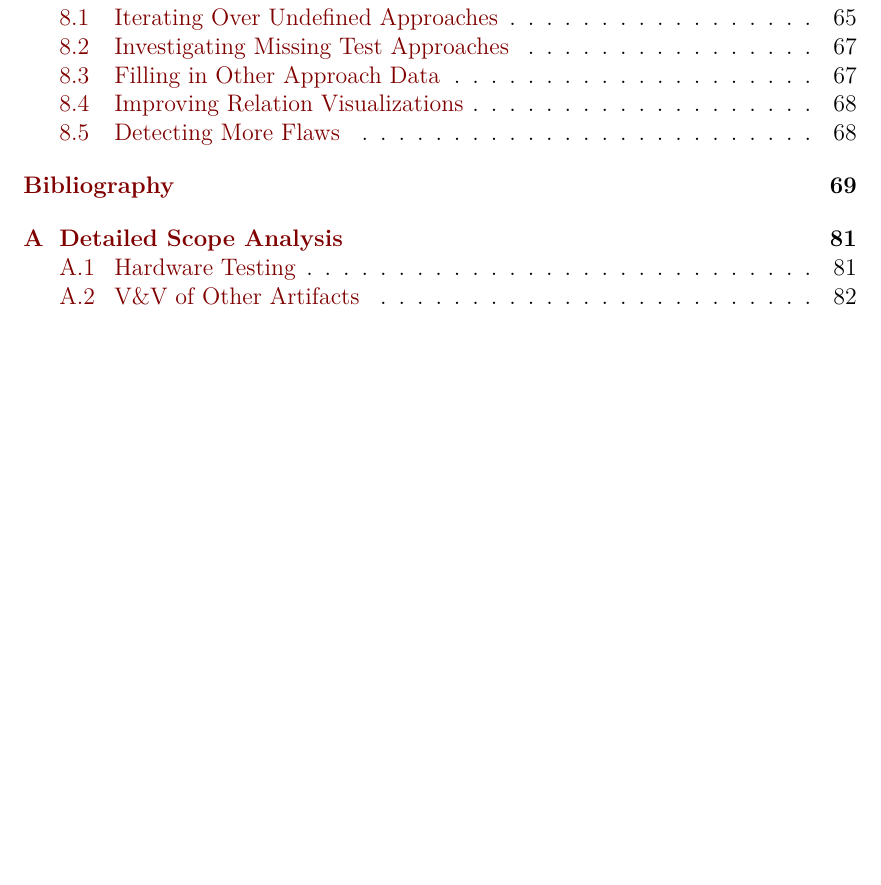
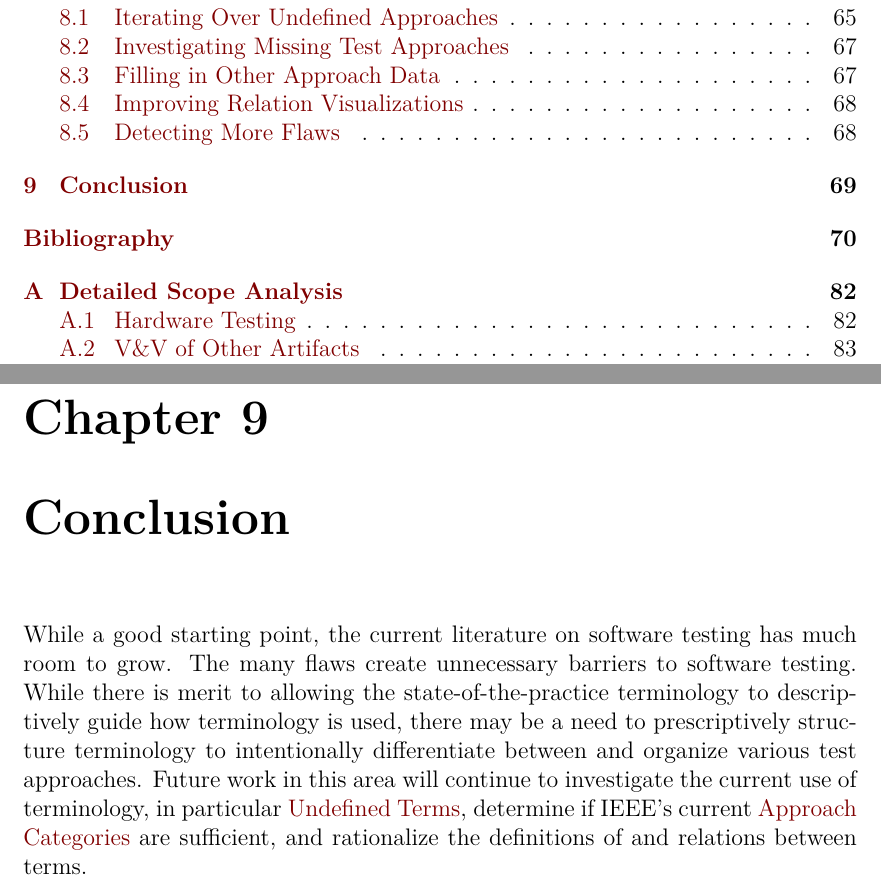
Before and after one commit to samm82/TestingTesting, a LaTeX thesis (thesis.tex, which reads chapters/09_conclusion.tex): part of page 11 of 144 before the commit and two parts of pages 11 and 86 of 145 after it, the two joined at a grey line, cut so that both start at the same text, the shorter picture padded with empty space. The pictures show the PDF file thesis.pdf that the author committed with the source.

Commit message:
Add skeleton for conclusion chapter; #261
Use paper's conclusion as a placeholder to be fleshed out
Rename chapter filenames to reflect their in/exclusion

```diff
--- /dev/null
+++ b/chapters/09_conclusion.tex
@@ -0,0 +1,13 @@
+\section{Conclusion}\label{conclusion}
+
+% Temporary, borrowed from paper
+While a good starting point, the current literature on software testing has
+much room to grow. The many flaws create unnecessary barriers to
+software testing. While there is merit to allowing the state-of-the-practice
+terminology to descriptively guide how terminology is used, there
+may be a need to prescriptively structure terminology to intentionally
+differentiate between and organize various test approaches. Future work in this
+area will continue to investigate the current use of terminology, in
+particular \nameref{undef-terms}, determine if IEEE's current
+\nameref{cats-def} are sufficient, and rationalize the definitions of
+and relations between terms.
```
Also changed, not shown: chapters.tex (+3 -2 lines), chapters/07_threats.tex (renamed from chapters/33_threats.tex), chapters/08_future_work.tex (renamed from chapters/44_future_work.tex), chapters/x07_dev_process.tex (renamed from chapters/07_dev_process.tex), chapters/x88_research.tex (renamed from chapters/88_research.tex), chapters/x99_extras.tex (renamed from chapters/99_extras.tex), thesis.pdf.
